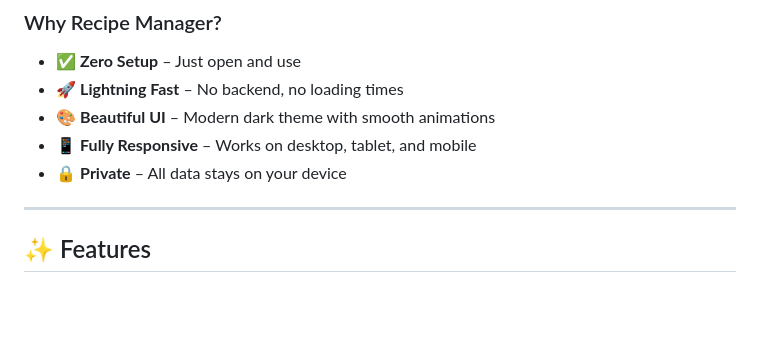
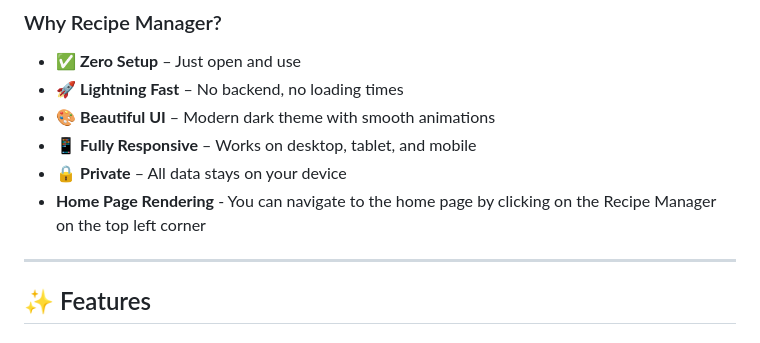
Before and after one commit to Manav0721/Recipe_Manager, a Markdown page: README.md, the part around the change. GitHub-like rendering; blank space fills up the shorter version.

```diff
--- a/README.md
+++ b/README.md
@@ -44,6 +44,7 @@
 - 🎨 **Beautiful UI** – Modern dark theme with smooth animations
 - 📱 **Fully Responsive** – Works on desktop, tablet, and mobile
 - 🔒 **Private** – All data stays on your device
+-    **Home Page Rendering** - You can navigate to the home page by clicking on the Recipe Manager on the top left corner
 
 ---
 
```
